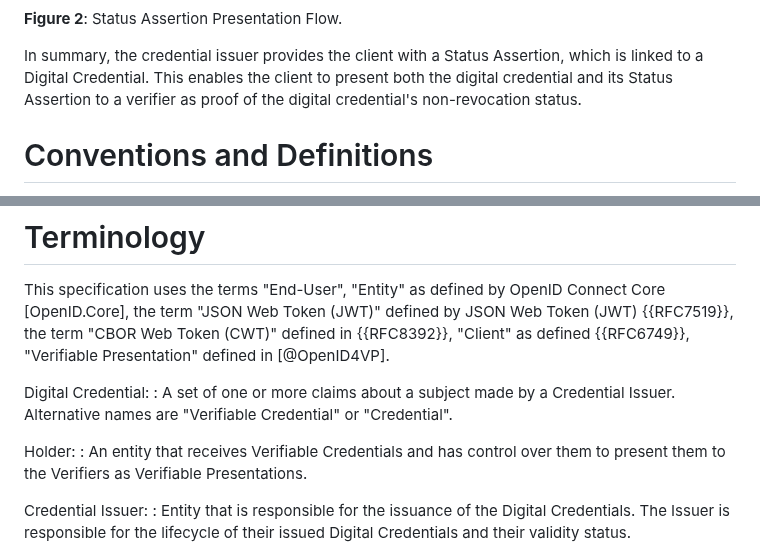
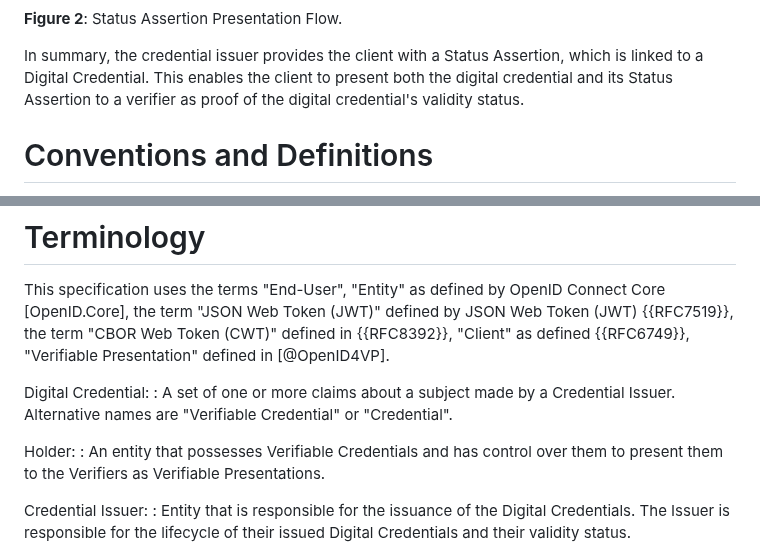
Before and after one commit to peppelinux/draft-demarco-oauth-status-assertions, a Markdown page: draft-demarco-oauth-status-assertions.md, 2 parts joined by grey strips. Drawn GitHub-style.

Commit message:
Apply suggestions from code review
Co-authored-by: Orie Steele <orie@transmute.industries>

```diff
--- a/draft-demarco-oauth-status-assertions.md
+++ b/draft-demarco-oauth-status-assertions.md
@@ -161,7 +161,7 @@ In summary, the credential issuer provides the client with a
 Status Assertion, which is linked to a Digital Credential. This enables
 the client to present both the digital credential and its
 Status Assertion to a verifier as proof of the digital credential's
-non-revocation status.
+validity status.
 
 # Conventions and Definitions
 
@@ -181,7 +181,7 @@ Digital Credential:
 Alternative names are "Verifiable Credential" or "Credential".
 
 Holder:
-: An entity that receives Verifiable Credentials and has
+: An entity that possesses Verifiable Credentials and has
 control over them to present them to the Verifiers as Verifiable Presentations.
 
 Credential Issuer:
```
